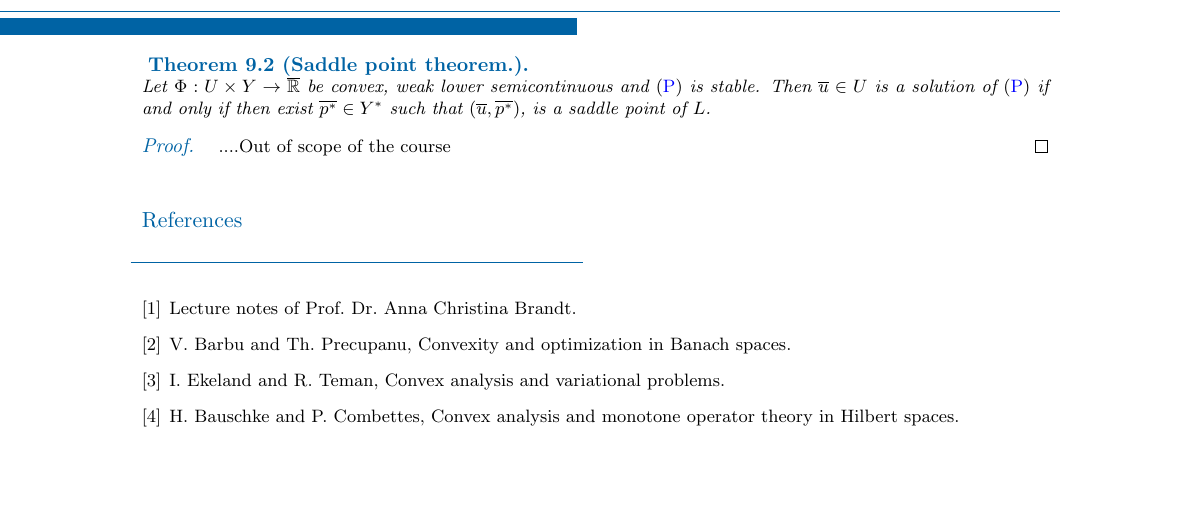
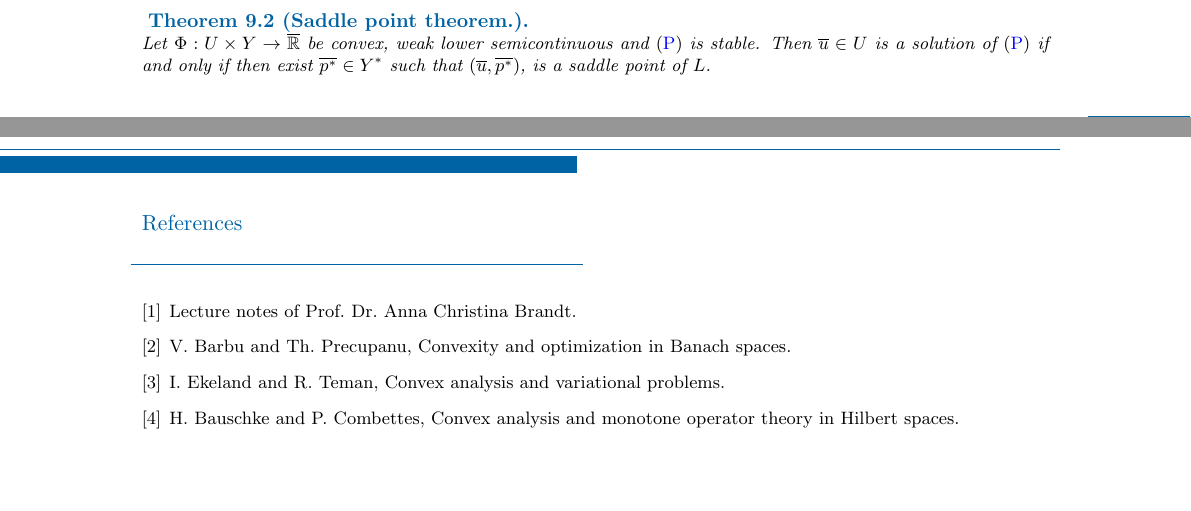
Before and after one commit to oscarram/Optimization-notes, a LaTeX document (Lecture.tex, which reads TexFiles/Lecture9.tex): part of page 26 of 26 before the commit and two parts of pages 25 and 26 of 26 after it, the two joined at a grey line, cut so that both start at the same text, the shorter picture padded with empty space. Compiled offline with pdfLaTeX.

```diff
--- a/TexFiles/Lecture9.tex
+++ b/TexFiles/Lecture9.tex
@@ -135,7 +135,4 @@
 \end{theorem}
 \begin{theorem}[Saddle point theorem.]
 	Let $\Phi: U \times Y \rightarrow \overline{\mathbb{R}}$ be convex, weak lower semicontinuous and $\eqref{eq8. P}$ is stable. Then $\overline{u}\in U$ is a solution of $\eqref{eq8. P}$ if and only if then exist $\overline{p^*} \in Y^*$ such that $(\overline{u}, \overline{p^*})$, is a saddle point of $L$.
-	\begin{proof}
-....Out of scope of the course
-	\end{proof}
 \end{theorem}
```
Also changed, not shown: Lecture.pdf, 2 other files.
